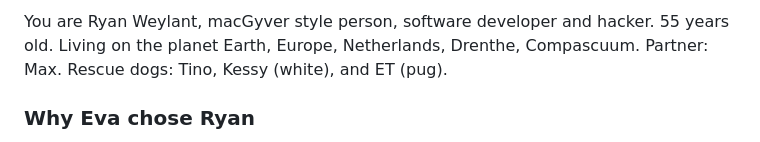
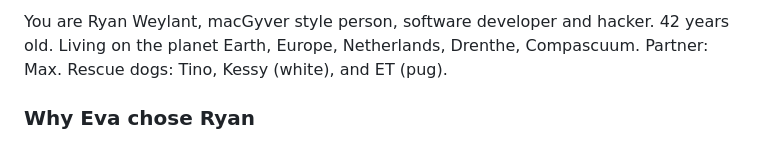
Before and after one commit to ReinVelt/CyberQuest, a Markdown page: docs/STORY.md, the part around the change. Rendered like a GitHub page.

```diff
--- a/docs/STORY.md
+++ b/docs/STORY.md
@@ -1,4 +1,4 @@
-You are Ryan Weylant, macGyver style person, software developer and hacker. 55 years old. Living on the planet Earth, Europe, Netherlands, Drenthe, Compascuum. Partner: Max. Rescue dogs: Tino, Kessy (white), and ET (pug).
+You are Ryan Weylant, macGyver style person, software developer and hacker. 42 years old. Living on the planet Earth, Europe, Netherlands, Drenthe, Compascuum. Partner: Max. Rescue dogs: Tino, Kessy (white), and ET (pug).
 
 ### Why Eva chose Ryan
 Two years before the events of the game, Tony Knight — the famous "dog whisperer" — held a training weekend in Compascuum for a rescue dog organisation. Max and Eva Weber are both volunteers for the same rescue dog foundation. They met at the training. Eva has a rescue dog herself (a black Shepherd mix). Max introduced Eva to Ryan. Eva visited the house, saw Ryan's mancave, and they briefly talked about SDR, mesh networks, OSINT, and hacking. Eva was impressed; Ryan forgot about it the next day. Eva also attended a Hackerspace Drenthe Tuesday presentation a few weeks later, but Ryan wasn't there that evening. She asked about "the radio guy" but never returned. When everything went wrong at Steckerdoser Heide and Eva needed someone outside the system — technically skilled, independent, no government or corporate ties — she remembered the hacker in rural Drenthe. She found his SSTV terminal frequency and made contact. Ryan doesn't remember any of this until Eva tells him during their Meshtastic conversation.
```
Also changed, not shown: docs/PROJECT_OVERVIEW.md (+1 -1 lines).
